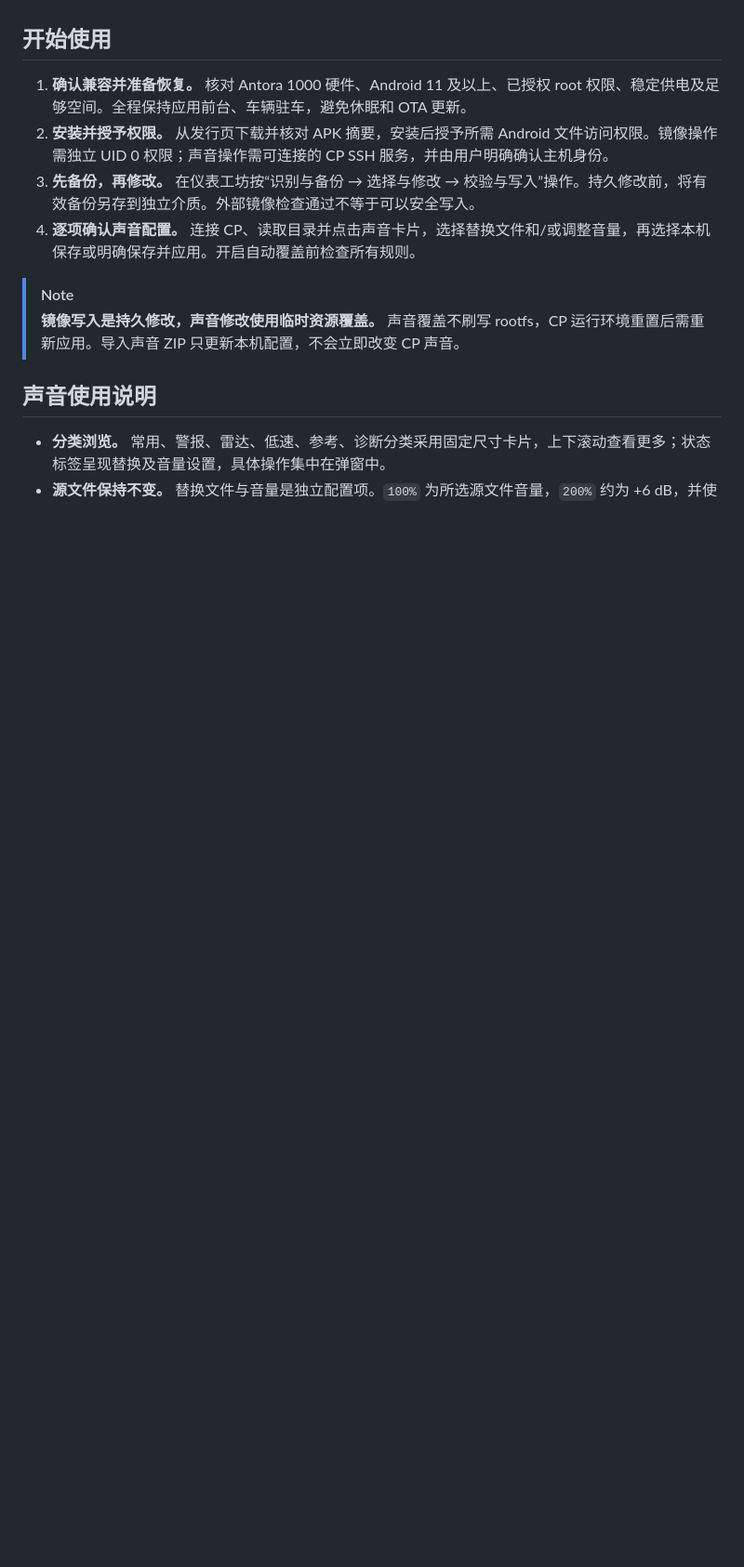
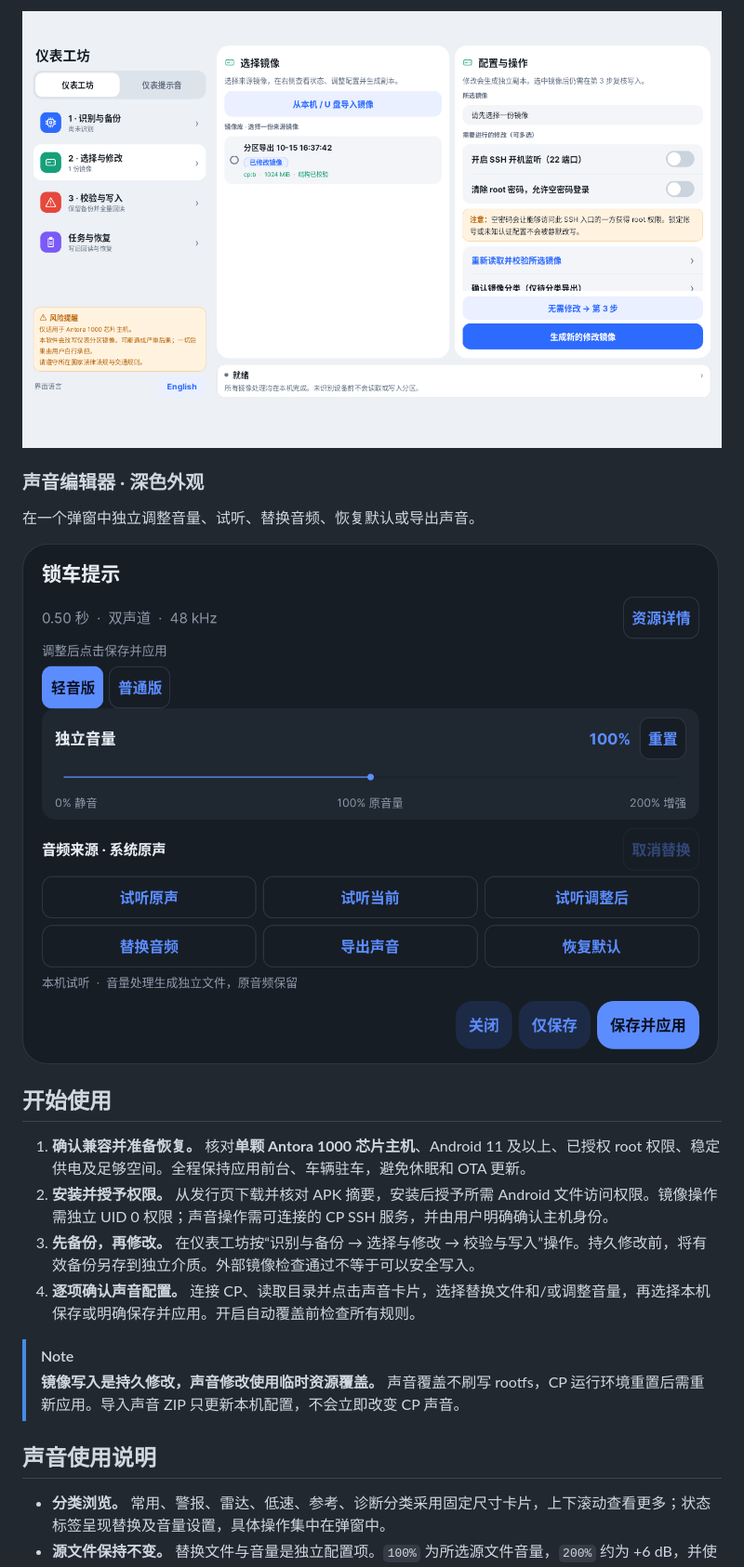
Before and after one commit to suyunkai/EVDashboard, a Markdown page: README.zh-CN.md, the part around the change printed below. Shown: that part at 93% size. Drawn GitHub-style; pictures changed too: docs/images/image-workspace.png (added), docs/images/sound-editor-dark.png (added); blank space fills up the shorter version.

```diff
--- a/README.zh-CN.md
+++ b/README.zh-CN.md
@@ -44,6 +60,14 @@
+[![镜像操作区，选择镜像与配置操作分列显示](docs/images/image-workspace.png)](docs/images/image-workspace.png)
+
+### 声音编辑器 · 深色外观
+
+在一个弹窗中独立调整音量、试听、替换音频、恢复默认或导出声音。
+
+[![深色声音编辑弹窗，包含独立音量滑条与紧凑音频操作按钮](docs/images/sound-editor-dark.png)](docs/images/sound-editor-dark.png)
+
 ## 开始使用
 
-1. **确认兼容并准备恢复。** 核对 Antora 1000 硬件、Android 11 及以上、已授权 root 权限、稳定供电及足够空间。全程保持应用前台、车辆驻车，避免休眠和 OTA 更新。
+1. **确认兼容并准备恢复。** 核对**单颗 Antora 1000 芯片主机**、Android 11 及以上、已授权 root 权限、稳定供电及足够空间。全程保持应用前台、车辆驻车，避免休眠和 OTA 更新。
 2. **安装并授予权限。** 从发行页下载并核对 APK 摘要，安装后授予所需 Android 文件访问权限。镜像操作需独立 UID 0 权限；声音操作需可连接的 CP SSH 服务，并由用户明确确认主机身份。
 3. **先备份，再修改。** 在仪表工坊按“识别与备份 → 选择与修改 → 校验与写入”操作。持久修改前，将有效备份另存到独立介质。外部镜像检查通过不等于可以安全写入。
 4. **逐项确认声音配置。** 连接 CP、读取目录并点击声音卡片，选择替换文件和/或调整音量，再选择本机保存或明确保存并应用。开启自动覆盖前检查所有规则。
```
Also changed, not shown: other parts of README.zh-CN.md (+19 -3 lines), README.md (+28 -4 lines), docs/images/sound-catalog.png (added), 1 other file.
